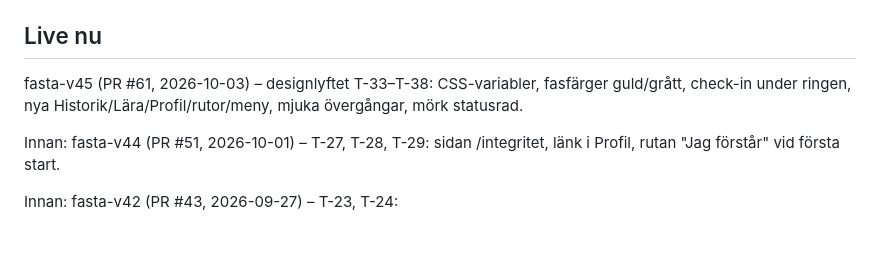
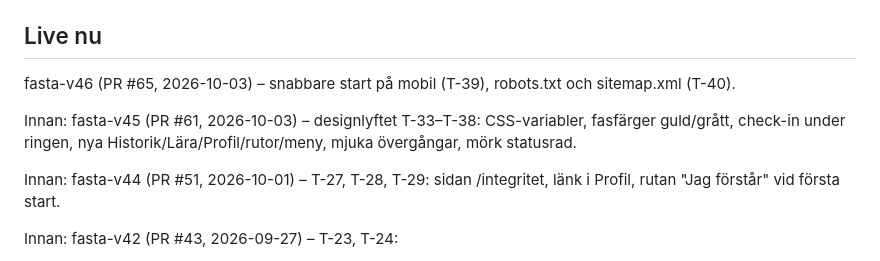
Before and after one commit to Pighills/Fasta, a Markdown page: docs/STATUS.md, the part around the change. Rendered like a GitHub page; blank space fills up the shorter version.

Commit message:
Status: fasta-v46 live
Co-Authored-By: Claude Opus 5.5 <noreply@anthropic.com>

```diff
--- a/docs/STATUS.md
+++ b/docs/STATUS.md
@@ -3,7 +3,9 @@
 Kort nuläge. Äldre historik: `docs/historik.md`.
 
 ## Live nu
-fasta-v45 (PR #61, 2026-10-03) – designlyftet T-33–T-38: CSS-variabler, fasfärger guld/grått, check-in under ringen, nya Historik/Lära/Profil/rutor/meny, mjuka övergångar, mörk statusrad.
+fasta-v46 (PR #65, 2026-10-03) – snabbare start på mobil (T-39), robots.txt och sitemap.xml (T-40).
+
+Innan: fasta-v45 (PR #61, 2026-10-03) – designlyftet T-33–T-38: CSS-variabler, fasfärger guld/grått, check-in under ringen, nya Historik/Lära/Profil/rutor/meny, mjuka övergångar, mörk statusrad.
 
 Innan: fasta-v44 (PR #51, 2026-10-01) – T-27, T-28, T-29: sidan /integritet, länk i Profil, rutan "Jag förstår" vid första start.
 
```
